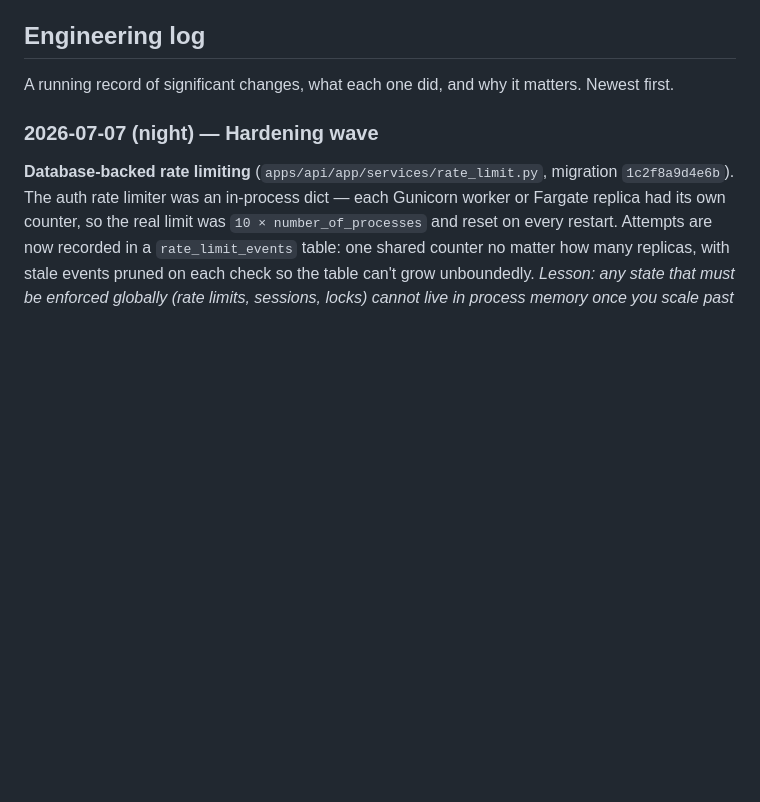
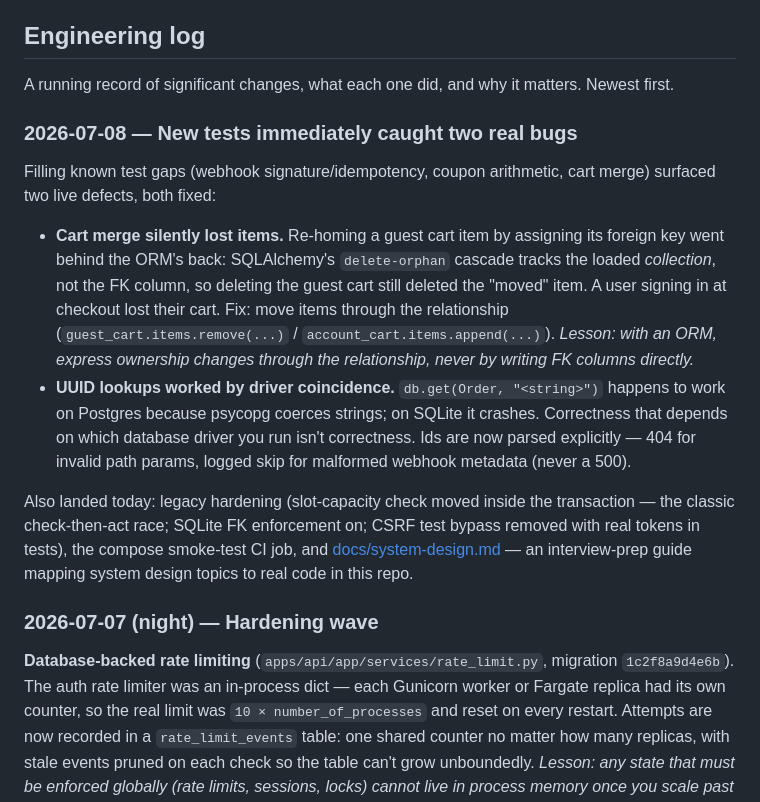
Before and after one commit to Qiyueyue123/Online_order_system, a Markdown page: README.md, the part around the change. Drawn GitHub-style; blank space fills up the shorter version.

Commit message:
Log test-driven bug discoveries in engineering log

```diff
--- a/README.md
+++ b/README.md
@@ -96,6 +96,28 @@ provision Stripe test keys to the deployed environment.
 ## Engineering log
 
 A running record of significant changes, what each one did, and why it matters. Newest first.
+
+### 2026-07-08 — New tests immediately caught two real bugs
+
+Filling known test gaps (webhook signature/idempotency, coupon arithmetic, cart merge)
+surfaced two live defects, both fixed:
+
+- **Cart merge silently lost items.** Re-homing a guest cart item by assigning its foreign
+  key went behind the ORM's back: SQLAlchemy's `delete-orphan` cascade tracks the loaded
+  *collection*, not the FK column, so deleting the guest cart still deleted the "moved" item.
+  A user signing in at checkout lost their cart. Fix: move items through the relationship
+  (`guest_cart.items.remove(...)` / `account_cart.items.append(...)`). *Lesson: with an ORM,
+  express ownership changes through the relationship, never by writing FK columns directly.*
+- **UUID lookups worked by driver coincidence.** `db.get(Order, "<string>")` happens to work
+  on Postgres because psycopg coerces strings; on SQLite it crashes. Correctness that depends
+  on which database driver you run isn't correctness. Ids are now parsed explicitly — 404 for
+  invalid path params, logged skip for malformed webhook metadata (never a 500).
+
+Also landed today: legacy hardening (slot-capacity check moved inside the transaction —
+the classic check-then-act race; SQLite FK enforcement on; CSRF test bypass removed with
+real tokens in tests), the compose smoke-test CI job, and
+[docs/system-design.md](docs/system-design.md) — an interview-prep guide mapping system
+design topics to real code in this repo.
 
 ### 2026-07-07 (night) — Hardening wave
 
```
